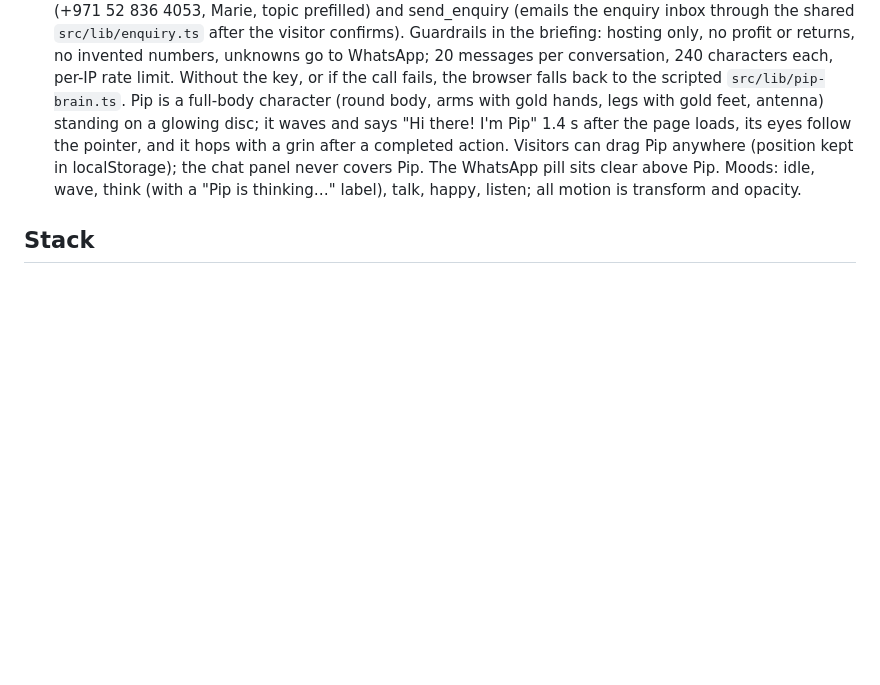
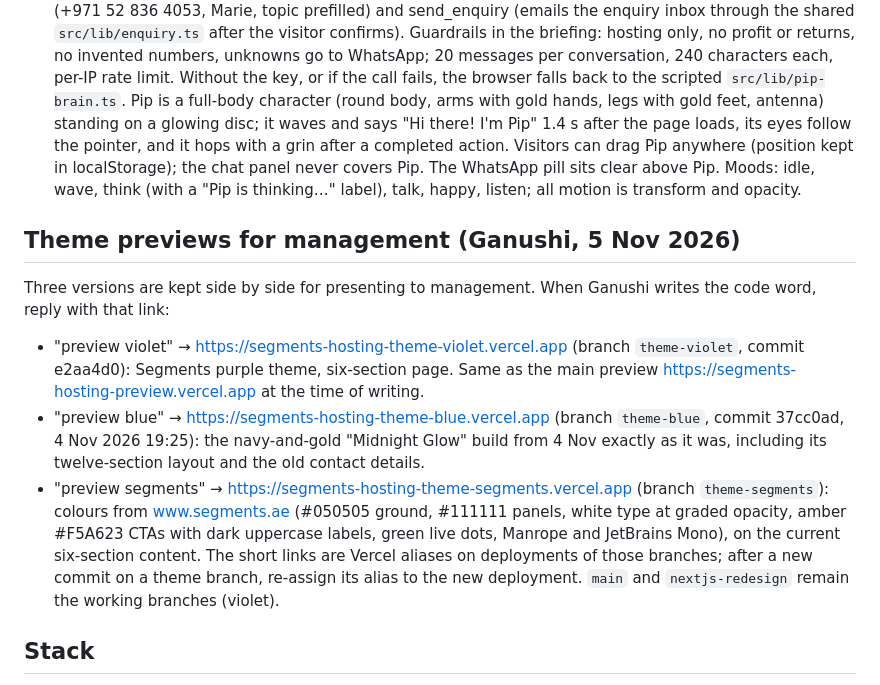
Before and after one commit to ganushi-svg/HOSTING-SITE-, a Markdown page: CLAUDE.md, the part around the change. Drawn GitHub-style; blank space fills up the shorter version.

Commit message:
CLAUDE.md: record the three theme previews and their code words (violet, blue, segments)
Co-Authored-By: Claude Opus 5.5 <noreply@anthropic.com>
Claude-Session: https://claude.ai/code/session_01YSiovufiGpZNx3xsfEocGK

```diff
--- a/CLAUDE.md
+++ b/CLAUDE.md
@@ -44,6 +44,13 @@ The site is ONE page (Ganushi, 3 Nov 2026) in a six-section executive flow (Ganu
 6. Contact (#contact): a digital visiting card for Marie (Sales Advisor, with photo and a downloadable vCard; Ganushi 5 Nov 2026) with Call (office hours 10 AM–6 PM) and WhatsApp (after hours) buttons on +971 52 836 4053, the enquiry form (Fleet tier dropdown: Under 50, 50–99, 100+ Plug & Play, Turnkey MW; a confirmation panel replaces the form after a successful send) and the draft privacy notice. The TODO component renders nothing on the page for the presentation; the markers stay in code and `grep -rn TODO src content` still lists them.
 7. Pip (Ganushi, 4 Nov 2026): an animated hosting assistant in the bottom-right corner. With `ANTHROPIC_API_KEY` set (Vercel environment variable, never in the repo), `src/app/api/pip/route.ts` answers through Claude (`claude-opus-5-5`, `@anthropic-ai/sdk`, approved by Ganushi 4 Nov 2026) briefed only with the facts in `src/lib/pip-briefing.ts` (built from site.ts and models.ts) and four actions: estimate_power_cost (computed by our code), show_section (the six section ids), whatsapp_handoff (+971 52 836 4053, Marie, topic prefilled) and send_enquiry (emails the enquiry inbox through the shared `src/lib/enquiry.ts` after the visitor confirms). Guardrails in the briefing: hosting only, no profit or returns, no invented numbers, unknowns go to WhatsApp; 20 messages per conversation, 240 characters each, per-IP rate limit. Without the key, or if the call fails, the browser falls back to the scripted `src/lib/pip-brain.ts`. Pip is a full-body character (round body, arms with gold hands, legs with gold feet, antenna) standing on a glowing disc; it waves and says "Hi there! I'm Pip" 1.4 s after the page loads, its eyes follow the pointer, and it hops with a grin after a completed action. Visitors can drag Pip anywhere (position kept in localStorage); the chat panel never covers Pip. The WhatsApp pill sits clear above Pip. Moods: idle, wave, think (with a "Pip is thinking…" label), talk, happy, listen; all motion is transform and opacity.
 
+## Theme previews for management (Ganushi, 5 Nov 2026)
+Three versions are kept side by side for presenting to management. When Ganushi writes the code word, reply with that link:
+- "preview violet" → https://segments-hosting-theme-violet.vercel.app (branch `theme-violet`, commit e2aa4d0): Segments purple theme, six-section page. Same as the main preview https://segments-hosting-preview.vercel.app at the time of writing.
+- "preview blue" → https://segments-hosting-theme-blue.vercel.app (branch `theme-blue`, commit 37cc0ad, 4 Nov 2026 19:25): the navy-and-gold "Midnight Glow" build from 4 Nov exactly as it was, including its twelve-section layout and the old contact details.
+- "preview segments" → https://segments-hosting-theme-segments.vercel.app (branch `theme-segments`): colours from www.segments.ae (#050505 ground, #111111 panels, white type at graded opacity, amber #F5A623 CTAs with dark uppercase labels, green live dots, Manrope and JetBrains Mono), on the current six-section content.
+The short links are Vercel aliases on deployments of those branches; after a new commit on a theme branch, re-assign its alias to the new deployment. `main` and `nextjs-redesign` remain the working branches (violet).
+
 ## Stack
 - Next.js 16 (App Router) + React 19 + TypeScript, Tailwind CSS 4 installed; styling and design tokens live in `src/app/globals.css`. Switched from Astro on 28 Oct 2026 (Ganushi's decision), based on the supplied crypto-mining-hosting starter kit.
 - All facts in `src/lib/site.ts` and `src/lib/models.ts`, each naming its `content/` source. The single page is `src/app/page.tsx`. Favour Server Components; `"use client"` only for Nav (section tabs), Tabs (sub-tabs), PowerCalculator, LeadForm, Reveal, SiteVideo, MinerTurntable, Spotlight (cursor glow), CountUp, Pip (the assistant), Globe (canvas), CoolingLayout (layer picker), Faq (question rail) and PhotoLightbox. Model cards and pages show a turntable render on an acrylic glowing stage: one hydro render for all hydro models, one air-cooled render for all others (public/miners/turntable, supplied by Ganushi 30 Oct 2026), with no visible "representative render" caption or tag anywhere (removed at Ganushi's request, 4 Nov 2026; the alt text keeps the wording). The Hydro cooling and Air cooling tabs each have a plain-language explainer (CoolingExplainer: what the system is, how it differs, benefits; the closing "your machine model decides" line was removed at Ganushi's request, 4 Nov 2026) in place of the old hydro-loop illustration (Ganushi, 4 Nov 2026). Do not describe a render or illustration as a product photo in text or alt text.
```
